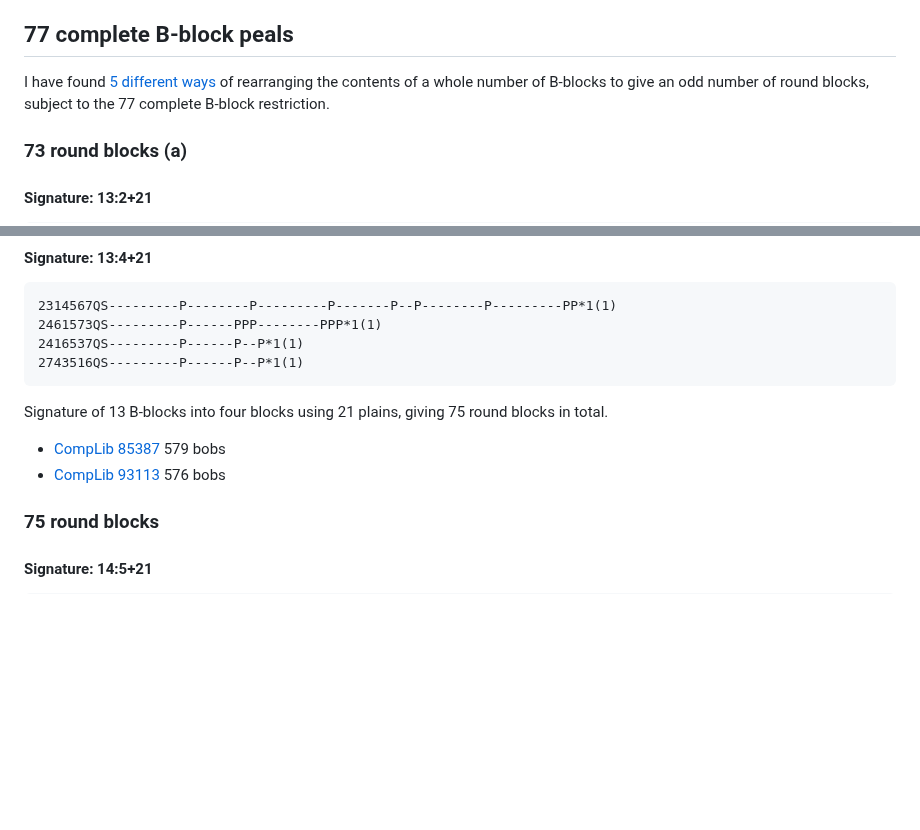
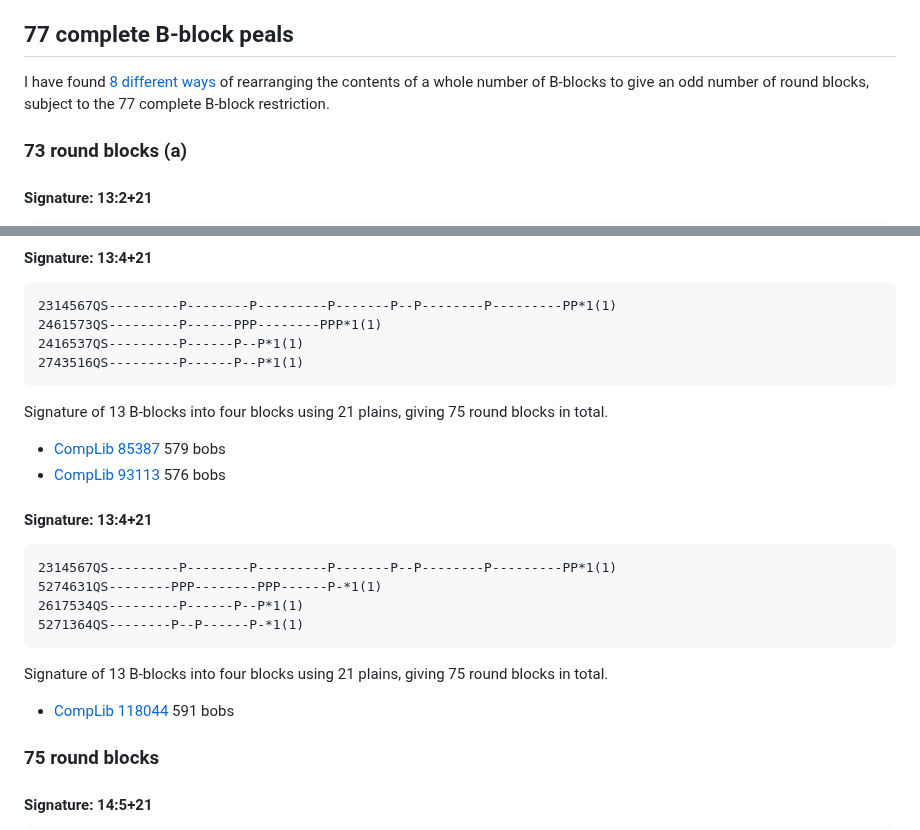
Before and after one commit to ajohnson1/ajohnson1.github.io, a Markdown page: bobsonly.md, 2 parts joined by grey strips. Rendered like a GitHub page; blank space fills up the shorter version.

Commit message:
Update bobsonly.md
New 77 B-block peal

````diff
--- a/bobsonly.md
+++ b/bobsonly.md
@@ -206,7 +206,7 @@ This peal has 33 fewer bobs than any magic block peal.
 
 ## 77 complete B-block peals
 
-I have found [5 different ways](oddblocks/oddblocks_77.txt) of rearranging the contents of a whole number of B-blocks to give an odd number of round blocks, subject to the 77 complete B-block restriction.
+I have found [8 different ways](oddblocks/oddblocks_77.txt) of rearranging the contents of a whole number of B-blocks to give an odd number of round blocks, subject to the 77 complete B-block restriction.
 ### 73 round blocks (a)
 #### Signature: 13:2+21
 ```
@@ -233,6 +233,17 @@ Signature of 13 B-blocks into four blocks using 21 plains, giving 75 round block
 
 - [CompLib 85387](https://complib.org/composition/85387) 579 bobs
 - [CompLib 93113](https://complib.org/composition/93113) 576 bobs
+
+#### Signature: 13:4+21
+```
+2314567QS---------P--------P---------P-------P--P--------P---------PP*1(1)
+5274631QS--------PPP--------PPP------P-*1(1)
+2617534QS---------P------P--P*1(1)
+5271364QS--------P--P------P-*1(1)
+```
+Signature of 13 B-blocks into four blocks using 21 plains, giving 75 round blocks in total.
+
+- [CompLib 118044](https://complib.org/composition/118044) 591 bobs
 
 ### 75 round blocks
 #### Signature: 14:5+21
````
